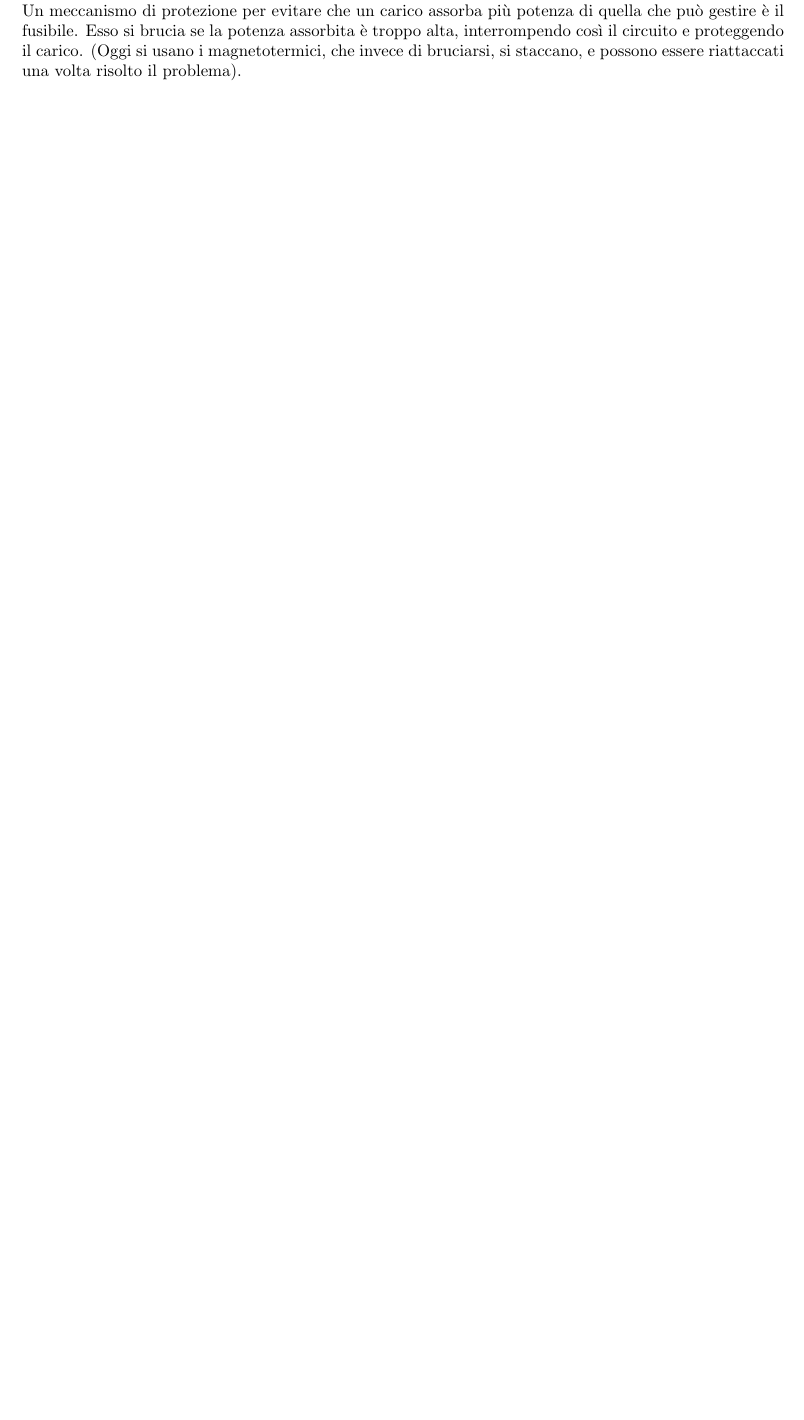
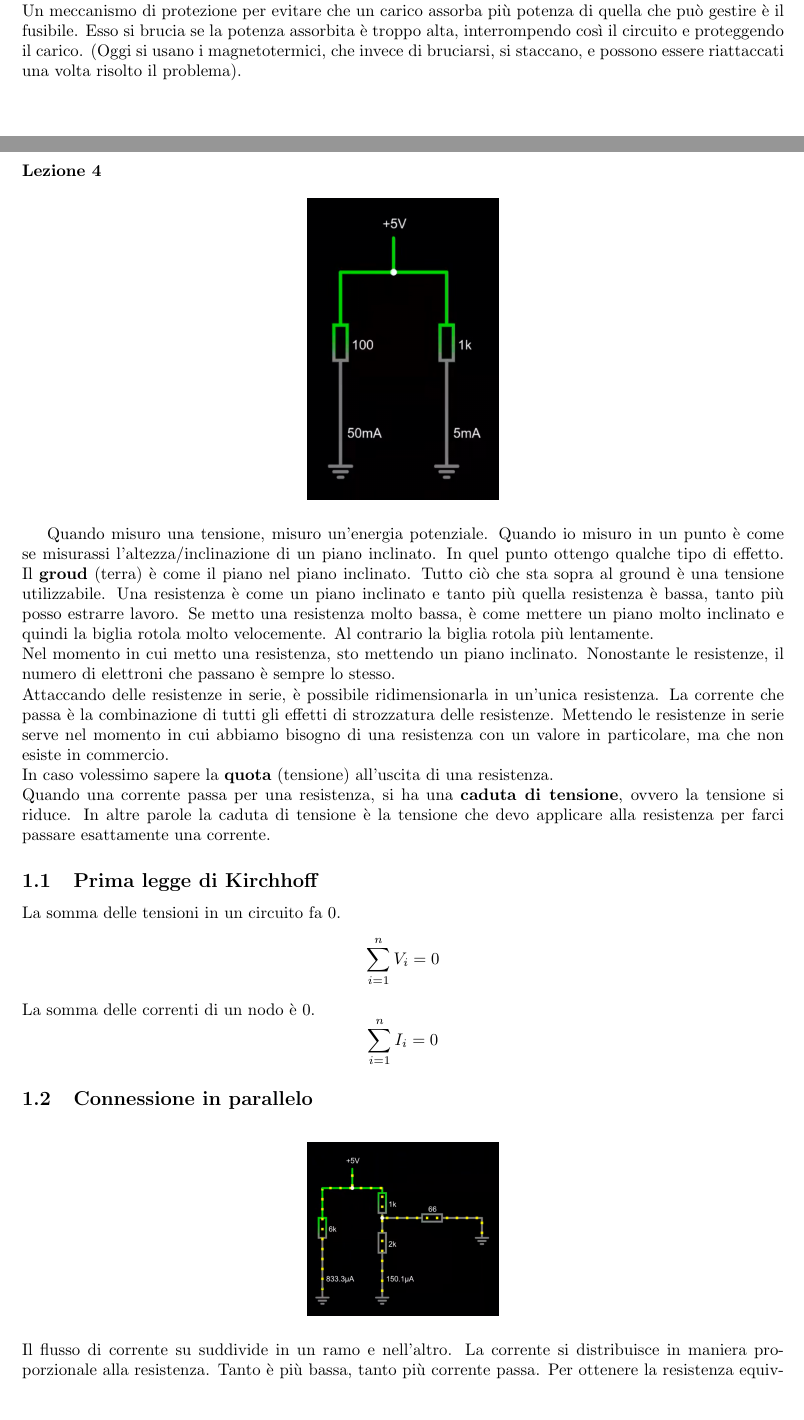
Before and after one commit to FedericoFalcone-hub/Sistemi-Embedded, a LaTeX document (appunti/appunti.tex): part of page 2 of 2 before the commit and two parts of pages 2 and 3 of 4 after it, the two joined at a grey line, cut so that both start at the same text, the shorter picture padded with empty space. Compiled offline with pdfLaTeX.

Commit message:
Aggiornato alla lezione 5

```diff
--- a/appunti/appunti.tex
+++ b/appunti/appunti.tex
@@ -44,4 +44,27 @@ La resistenza nell'opporsi agli elettroni, fa un lavoro, e quindi oppenendosi al
 quasi corto circuito. Cosa io attacco per testare il suo carico serve a testare se riesce a gestire questo carico. \textbf{Problemi}: il carico massimo è molto diffiche da misurare, cortocircuitare crea calore (e  quindi si incendia). Per misurare in sicurezza si può, ma non misura comunque la potenza massima.
 \\ Qualunque oggetto che assorbe potenza elettrica è un carico.
 \\ Un meccanismo di protezione per evitare che un carico assorba più potenza di quella che può gestire è il fusibile. Esso si brucia se la potenza assorbita è troppo alta, interrompendo così il circuito e proteggendo il carico. (Oggi si usano i magnetotermici, che invece di bruciarsi, si staccano, e possono essere riattaccati una volta risolto il problema).
-
+\pagebreak
+\paragraph{Lezione 4} \mbox{}
+\begin{figure}[H]
+    \centering
+    \includegraphics[width=0.25\textwidth]{Images/circuito1.png}
+\end{figure}
+Quando misuro una tensione, misuro un'energia potenziale. Quando io misuro in un punto è come se misurassi l'altezza/inclinazione di un piano inclinato. In quel punto ottengo qualche tipo di effetto. Il \textbf{groud} (terra) è come il piano nel piano inclinato. Tutto ciò che sta sopra al ground è una tensione utilizzabile. Una resistenza è come un piano inclinato e tanto più quella resistenza è bassa,
+tanto più posso estrarre lavoro. Se metto una resistenza molto bassa, è come mettere un piano molto inclinato e quindi la biglia rotola molto velocemente. Al contrario la biglia rotola più lentamente.
+\\ Nel momento in cui metto una resistenza, sto mettendo un piano inclinato. Nonostante le resistenze, il numero di elettroni che passano è sempre lo stesso.
+\\ Attaccando delle resistenze in serie, è possibile ridimensionarla in un'unica resistenza. La corrente che passa è la combinazione di tutti gli effetti di strozzatura delle resistenze. Mettendo le resistenze in serie serve nel momento in cui abbiamo bisogno di una resistenza con un valore in particolare, ma che non esiste in commercio.
+\\ In caso volessimo sapere la \textbf{quota} (tensione) all'uscita di una resistenza.
+\\ Quando una corrente passa per una resistenza, si ha una \textbf{caduta di tensione}, ovvero la tensione si riduce. In altre parole la caduta di tensione è la tensione che devo applicare alla resistenza per farci passare esattamente una corrente.
+\subsection{Prima legge di Kirchhoff}
+La somma delle tensioni in un circuito fa 0.
+\[ \sum_{i=1}^n V_i = 0 \]
+La somma delle correnti di un nodo è 0.
+\[ \sum_{i=1}^n I_i = 0 \]
+\subsection{Connessione in parallelo}
+\begin{figure}[H]
+    \centering
+    \includegraphics[width=0.25\textwidth]{Images/circuito2.png}
+\end{figure}
+Il flusso di corrente su suddivide in un ramo e nell'altro. La corrente si distribuisce in maniera proporzionale alla resistenza. Tanto è più bassa, tanto più corrente passa. Per ottenere la resistenza equivalente di due resistenze in parallelo, si usa la formula:
+\[ \frac{1}{R_{eq}} = \frac{1}{R_1} + \frac{1}{R_2} \]
```
Also changed, not shown: appunti/Images/circuito1.png (added), appunti/Images/circuito2.png (added), appunti/Images/gpio.png (added), appunti/appunti.pdf, appunti/appunti.tex (20 more changed lines), 6 other files.
